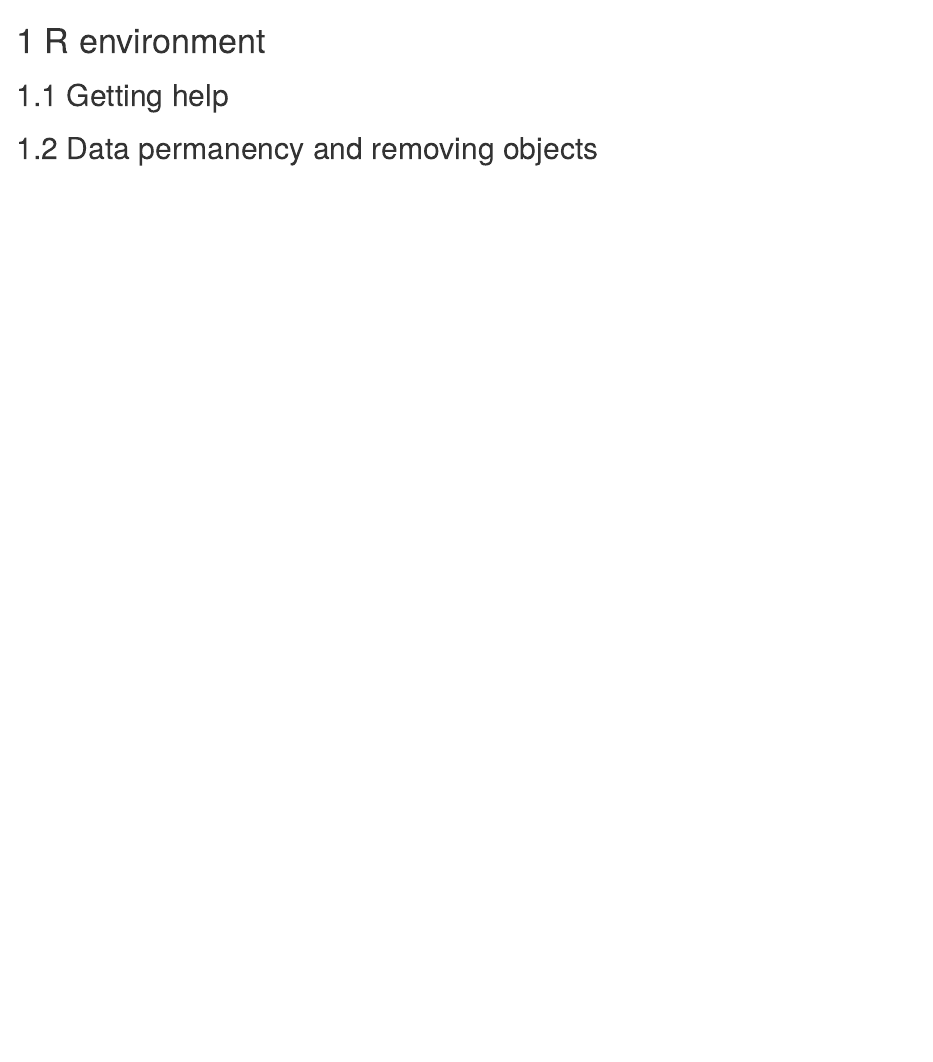
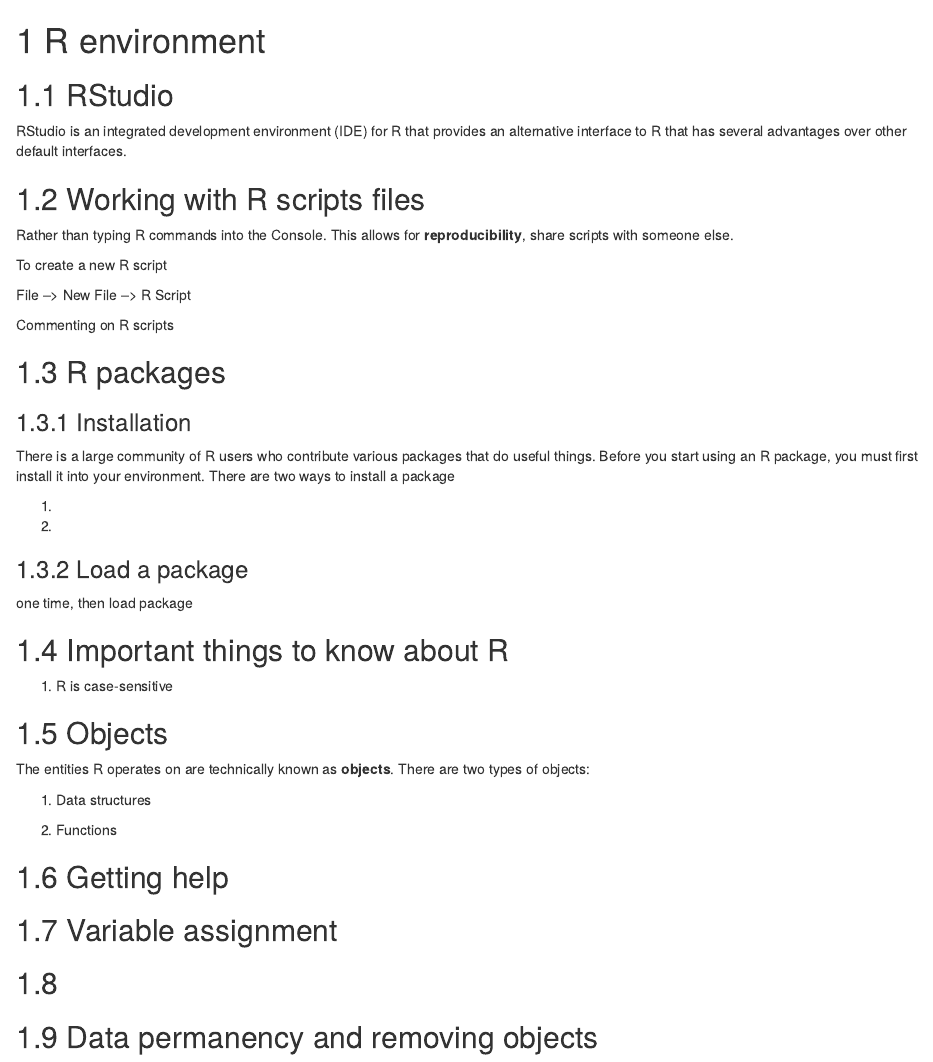
Before and after one commit to statisticsmart/STA3262R, an R Markdown document (00-envir.Rmd): the page in a window 1100 px wide, from its top. Rendered offline with R 4.5, knitr and Pandoc, with nearby package versions; drawn as R Markdown's standard HTML page in place of the format the file asks for.

Commit message:
more work on the book

```diff
--- a/00-envir.Rmd
+++ b/00-envir.Rmd
@@ -1,7 +1,55 @@
 # R environment {#elements}
 
+
+## RStudio
+
+RStudio is an integrated development environment (IDE) for R that provides an alternative interface to R that has several advantages over other default interfaces.
+
+## Working with R scripts files
+
+Rather than typing R commands into the Console. This allows for **reproducibility**, share scripts with someone else.
+
+To create a new R script
+
+File --> New File --> R Script
+
+Commenting on R scripts
+
+## R packages
+
+### Installation
+
+There is a large community of R users who contribute various packages that do useful things. Before you start using an R package, you must first install it into your environment. There are two ways to install a package
+
+1.
+
+
+2.
+
+### Load a package
+
+one time, then load package
+
+## Important things to know about R
+
+1. R is case-sensitive
+
+
+## Objects
+
+The entities R operates on are technically known as **objects**. There are two types of objects:
+
+1. Data structures
+
+2. Functions
 
 ## Getting help
 
 
+
+## Variable assignment
+
+
+##
+
 ## Data permanency and removing objects
```
Also changed, not shown: 01-intro.Rmd (+18 -10 lines), 02-literature.Rmd (+11 -0 lines), tidy-1.png (added), 14 other files.
